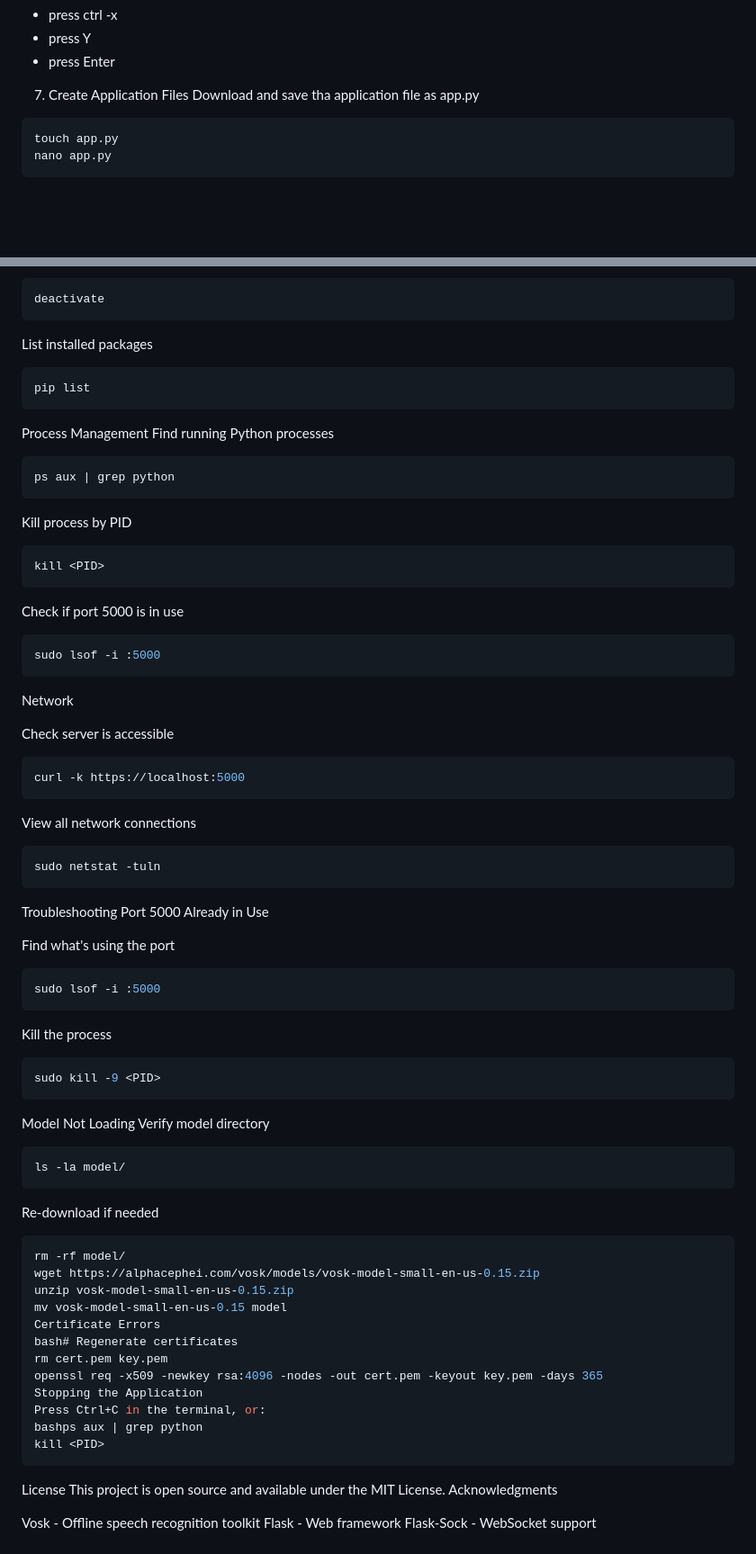
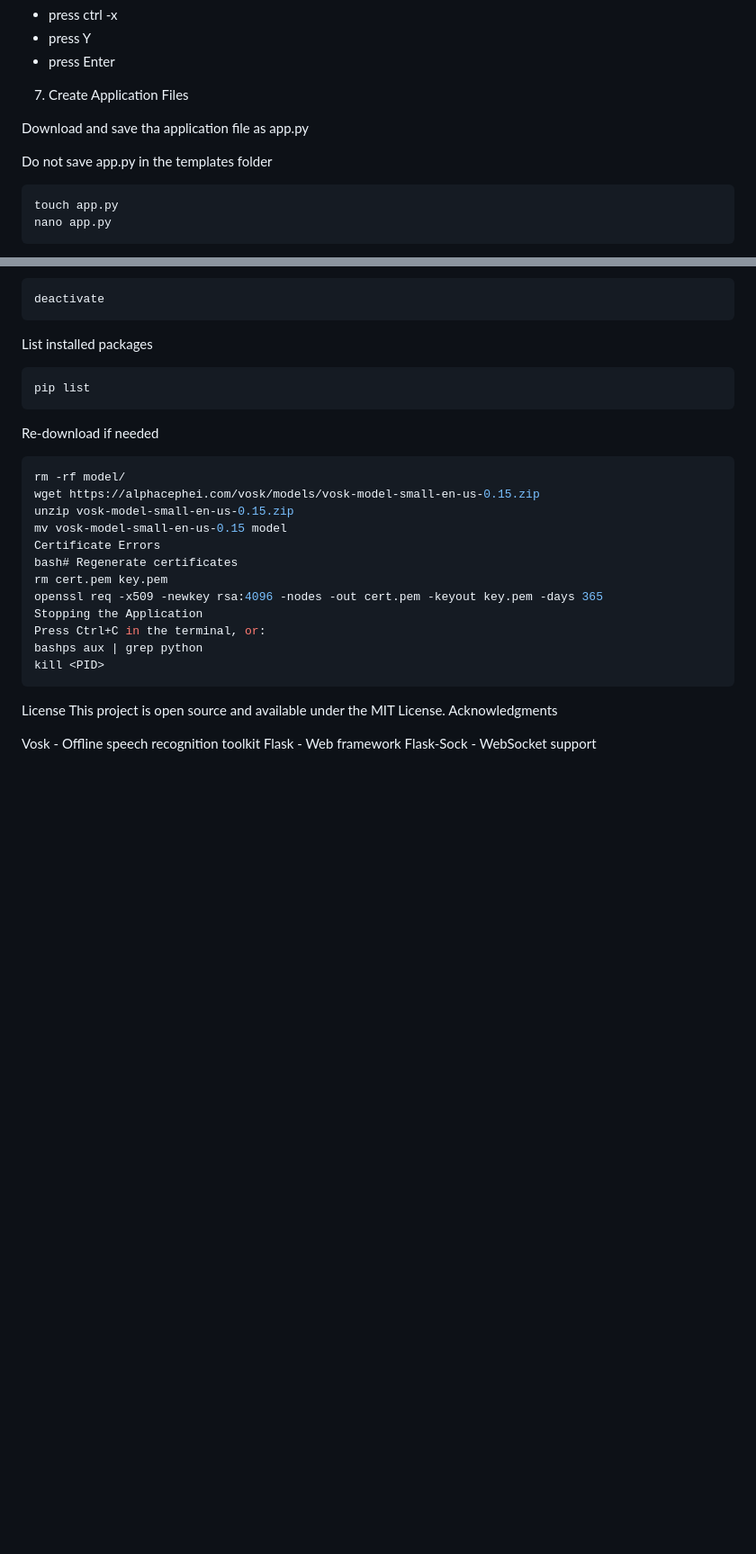
Before and after one commit to SaltyCap/Vosk_Voice, a Markdown page: README.md, 2 parts joined by grey strips. Shown at 90% size. GitHub-like rendering; blank space fills up the shorter version.

````diff
--- a/README.md
+++ b/README.md
@@ -97,7 +97,10 @@ Paste in HTML code
 - press Enter
 
 7. Create Application Files
+
 Download and save tha application file as app.py
+
+Do not save app.py in the templates folder
 
 ```bash
 touch app.py
@@ -152,46 +155,7 @@ List installed packages
 ```bash
 pip list
 ```
-Process Management
-Find running Python processes
-```bash
-ps aux | grep python
-```
-Kill process by PID
-```bash
-kill <PID>
-```
-Check if port 5000 is in use
-```bash
-sudo lsof -i :5000
-```
-Network
 
-Check server is accessible
-```bash
-curl -k https://localhost:5000
-```
-
-View all network connections
-```bash
-sudo netstat -tuln
-```
-Troubleshooting
-Port 5000 Already in Use
-
-Find what's using the port
-```bash
-sudo lsof -i :5000
-```
-Kill the process
-```bash
-sudo kill -9 <PID>
-```
-Model Not Loading
-Verify model directory
-```bash
-ls -la model/
-```
 
 Re-download if needed
 ```bash
````
